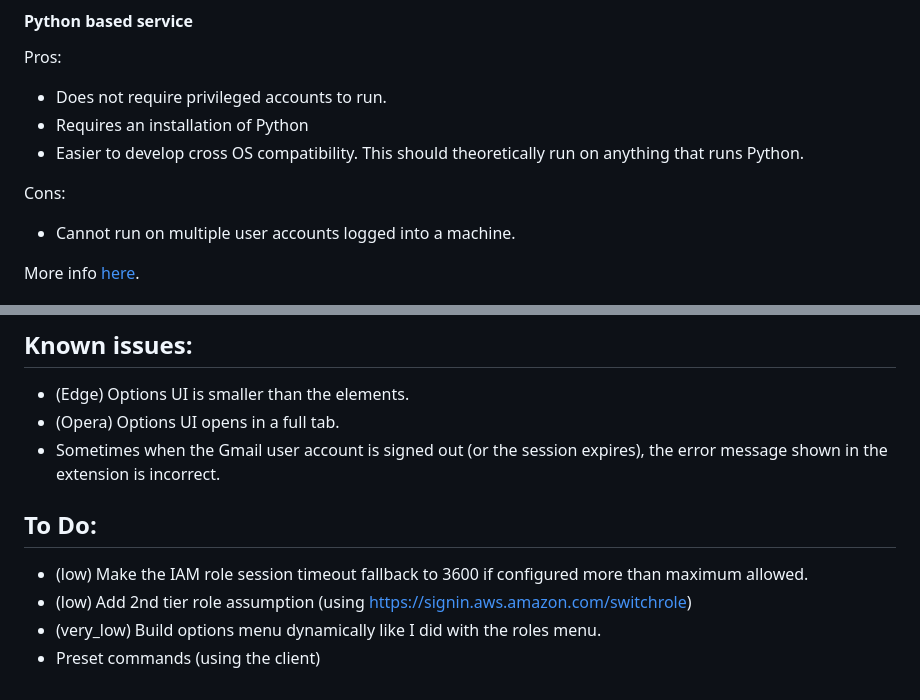
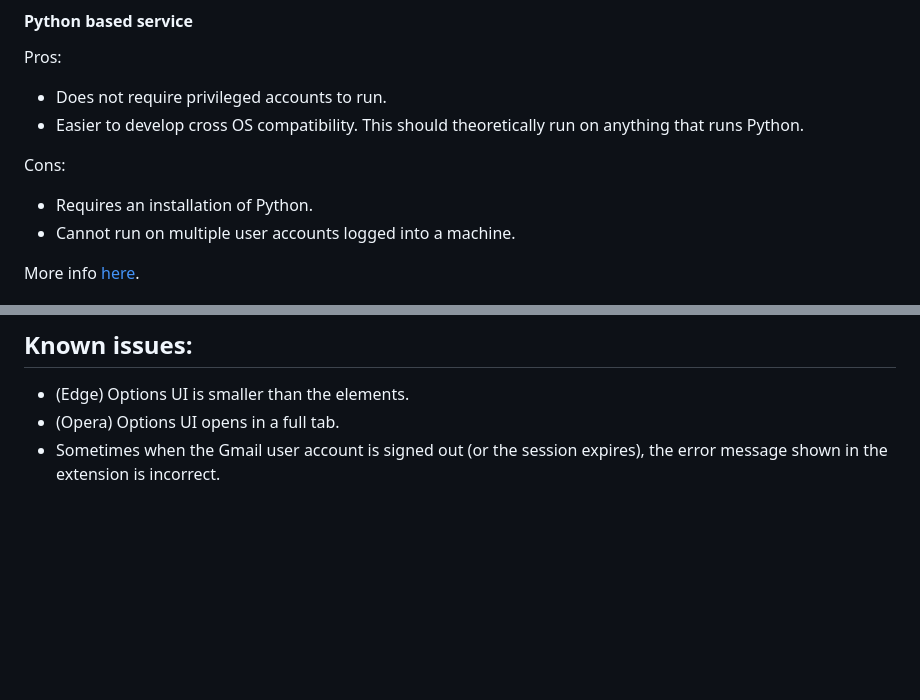
Before and after one commit to ilyatbn/aws_alwayson, a Markdown page: README.md, 2 parts joined by grey strips. GitHub-like rendering; blank space fills up the shorter version.

Commit message:
more readme fixes.

```diff
--- a/README.md
+++ b/README.md
@@ -67,10 +67,10 @@ sudo install.sh / install.cmd (elevated cmd shell)
 #### Python based service
 Pros:
 - Does not require privileged accounts to run.
-- Requires an installation of Python
 - Easier to develop cross OS compatibility. This should theoretically run on anything that runs Python.
 
 Cons:
+- Requires an installation of Python.
 - Cannot run on multiple user accounts logged into a machine.
 
 More info [here](/aosvc-python/README.md).
@@ -90,8 +90,3 @@ Firefox - v100
 - (Edge) Options UI is smaller than the elements.
 - (Opera) Options UI opens in a full tab.
 - Sometimes when the Gmail user account is signed out (or the session expires), the error message shown in the extension is incorrect.
-## To Do:
-- (low) Make the IAM role session timeout fallback to 3600 if configured more than maximum allowed.
-- (low) Add 2nd tier role assumption (using https://signin.aws.amazon.com/switchrole)
-- (very_low) Build options menu dynamically like I did with the roles menu.
-- Preset commands (using the client)
```
Also changed, not shown: changelog.md (+7 -0 lines).
